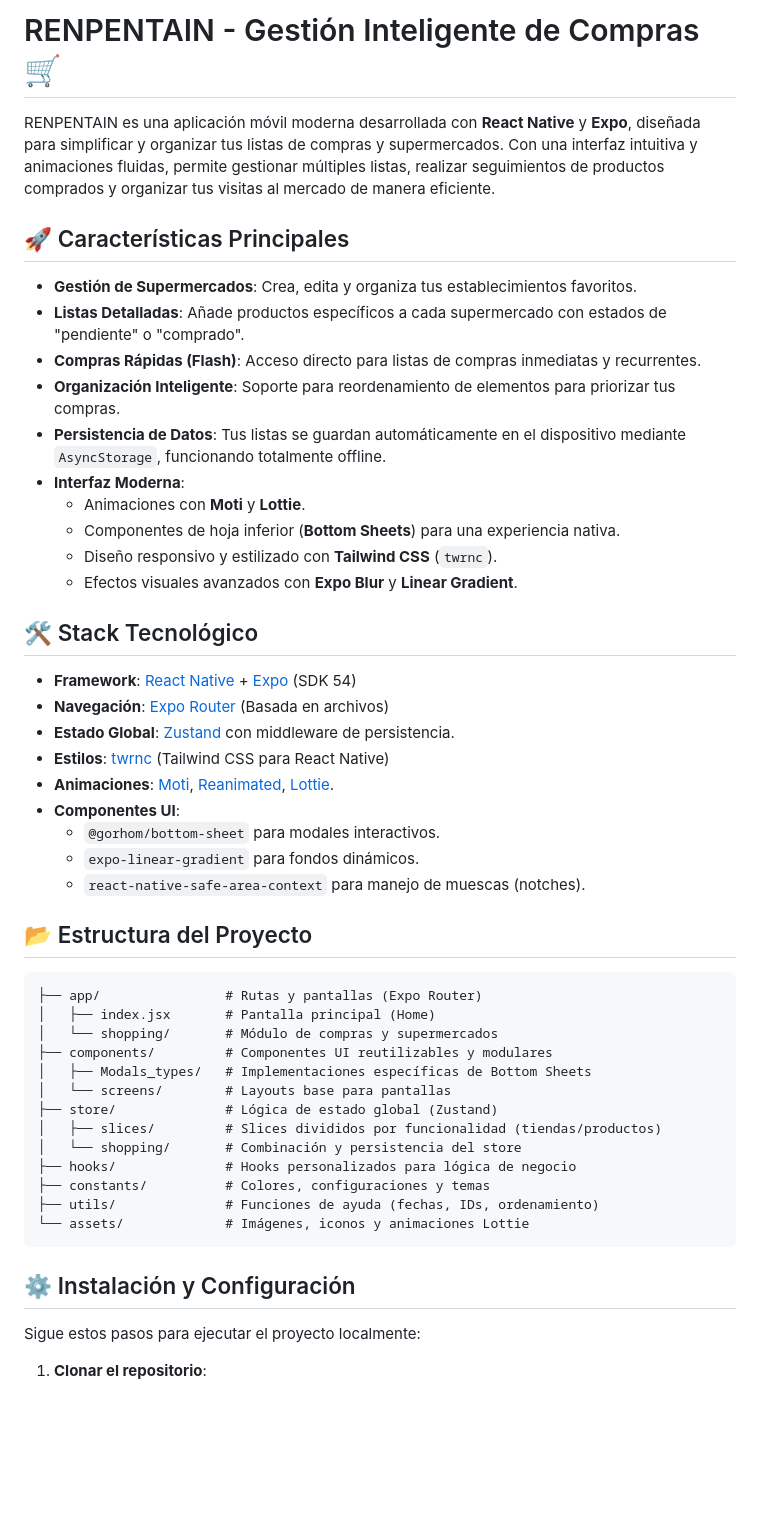
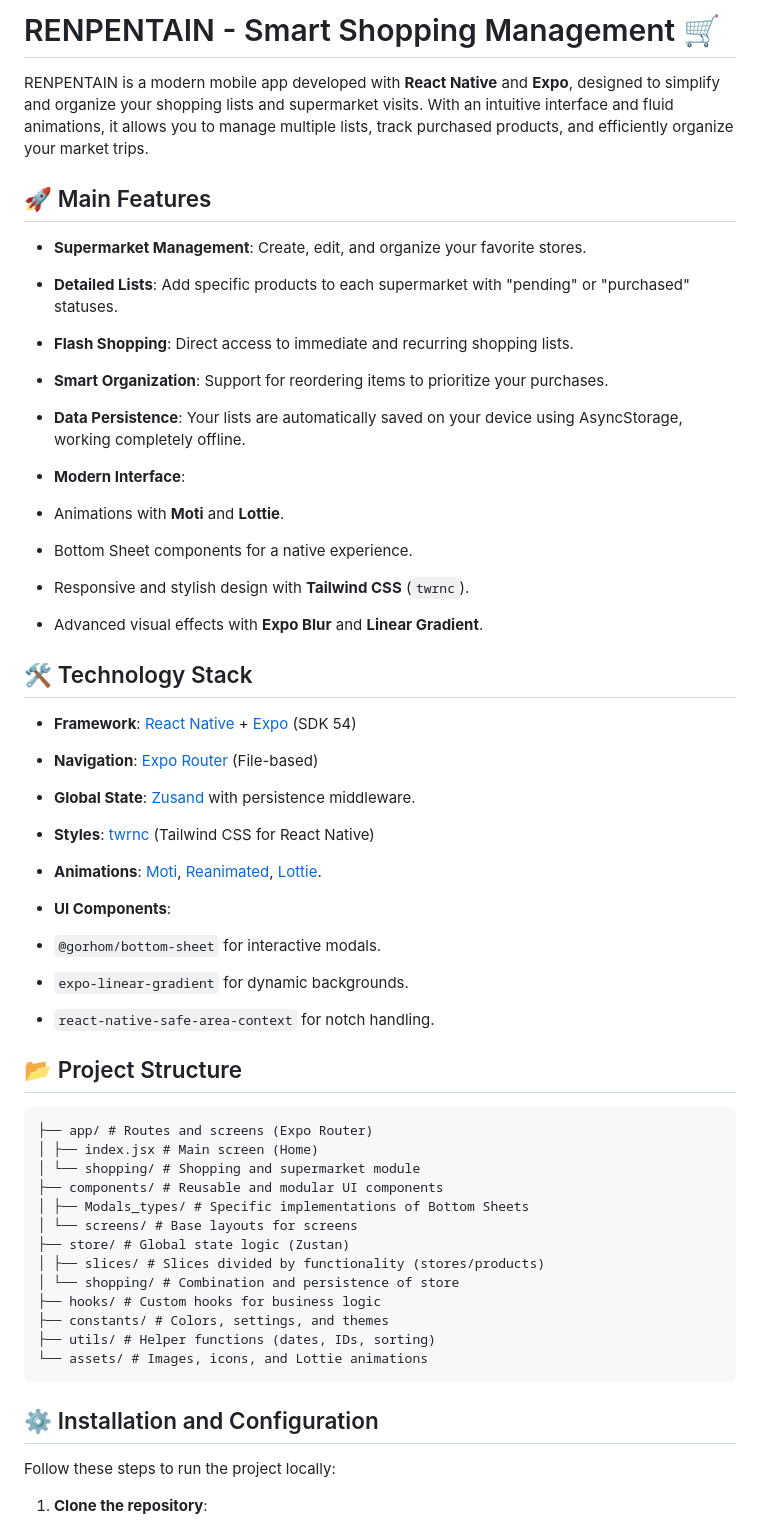
Before and after one commit to David-Sliren/to-do-list-RN, a Markdown page: README.md, the part around one of its changes. GitHub-like rendering; blank space fills up the shorter version.

Commit message:
Translate README content from Spanish to English

````diff
--- a/README.md
+++ b/README.md
@@ -1,53 +1,63 @@
-# RENPENTAIN - Gestión Inteligente de Compras 🛒
+# RENPENTAIN - Smart Shopping Management 🛒
 
-RENPENTAIN es una aplicación móvil moderna desarrollada con **React Native** y **Expo**, diseñada para simplificar y organizar tus listas de compras y supermercados. Con una interfaz intuitiva y animaciones fluidas, permite gestionar múltiples listas, realizar seguimientos de productos comprados y organizar tus visitas al mercado de manera eficiente.
+RENPENTAIN is a modern mobile app developed with **React Native** and **Expo**, designed to simplify and organize your shopping lists and supermarket visits. With an intuitive interface and fluid animations, it allows you to manage multiple lists, track purchased products, and efficiently organize your market trips.
 
-## 🚀 Características Principales
+## 🚀 Main Features
 
-- **Gestión de Supermercados**: Crea, edita y organiza tus establecimientos favoritos.
-- **Listas Detalladas**: Añade productos específicos a cada supermercado con estados de "pendiente" o "comprado".
-- **Compras Rápidas (Flash)**: Acceso directo para listas de compras inmediatas y recurrentes.
-- **Organización Inteligente**: Soporte para reordenamiento de elementos para priorizar tus compras.
-- **Persistencia de Datos**: Tus listas se guardan automáticamente en el dispositivo mediante `AsyncStorage`, funcionando totalmente offline.
-- **Interfaz Moderna**:
-  - Animaciones con **Moti** y **Lottie**.
-  - Componentes de hoja inferior (**Bottom Sheets**) para una experiencia nativa.
-  - Diseño responsivo y estilizado con **Tailwind CSS** (`twrnc`).
-  - Efectos visuales avanzados con **Expo Blur** y **Linear Gradient**.
+- **Supermarket Management**: Create, edit, and organize your favorite stores.
 
-## 🛠️ Stack Tecnológico
+- **Detailed Lists**: Add specific products to each supermarket with "pending" or "purchased" statuses.
+
+- **Flash Shopping**: Direct access to immediate and recurring shopping lists.
+
+- **Smart Organization**: Support for reordering items to prioritize your purchases.
+
+- **Data Persistence**: Your lists are automatically saved on your device using AsyncStorage, working completely offline.
+
+- **Modern Interface**:
+
+- Animations with **Moti** and **Lottie**.
+
+- Bottom Sheet components for a native experience.
+
+- Responsive and stylish design with **Tailwind CSS** (`twrnc`).
+
+- Advanced visual effects with **Expo Blur** and **Linear Gradient**.
+
+## 🛠️ Technology Stack
 
 - **Framework**: [React Native](https://reactnative.dev/) + [Expo](https://expo.dev/) (SDK 54)
-- **Navegación**: [Expo Router](https://docs.expo.dev/router/introduction/) (Basada en archivos)
-- **Estado Global**: [Zustand](https://github.com/pmndrs/zustand) con middleware de persistencia.
-- **Estilos**: [twrnc](https://github.com/vbudinger/twrnc) (Tailwind CSS para React Native)
-- **Animaciones**: [Moti](https://moti.fyi/), [Reanimated](https://docs.swmansion.com/react-native-reanimated/), [Lottie](https://github.com/lottie-react-native/lottie-react-native).
-- **Componentes UI**:
-  - `@gorhom/bottom-sheet` para modales interactivos.
-  - `expo-linear-gradient` para fondos dinámicos.
-  - `react-native-safe-area-context` para manejo de muescas (notches).
+- **Navigation**: [Expo Router](https://docs.expo.dev/router/introduction/) (File-based)
+- **Global State**: [Zusand](https://github.com/pmndrs/zustand) with persistence middleware.
 
-## 📂 Estructura del Proyecto
+- **Styles**: [twrnc](https://github.com/vbudinger/twrnc) (Tailwind CSS for React Native)
+- **Animations**: [Moti](https://moti.fyi/), [Reanimated](https://docs.swmansion.com/react-native-reanimated/), [Lottie](https://github.com/lottie-react-native/lottie-react-native).
+- **UI Components**:
+- `@gorhom/bottom-sheet` for interactive modals.
+- `expo-linear-gradient` for dynamic backgrounds.
+- `react-native-safe-area-context` for notch handling.
+
+## 📂 Project Structure
 
 ```text
-├── app/                # Rutas y pantallas (Expo Router)
-│   ├── index.jsx       # Pantalla principal (Home)
-│   └── shopping/       # Módulo de compras y supermercados
-├── components/         # Componentes UI reutilizables y modulares
-│   ├── Modals_types/   # Implementaciones específicas de Bottom Sheets
-│   └── screens/        # Layouts base para pantallas
-├── store/              # Lógica de estado global (Zustand)
-│   ├── slices/         # Slices divididos por funcionalidad (tiendas/productos)
-│   └── shopping/       # Combinación y persistencia del store
-├── hooks/              # Hooks personalizados para lógica de negocio
-├── constants/          # Colores, configuraciones y temas
-├── utils/              # Funciones de ayuda (fechas, IDs, ordenamiento)
-└── assets/             # Imágenes, iconos y animaciones Lottie
+├── app/ # Routes and screens (Expo Router)
+│ ├── index.jsx # Main screen (Home)
+│ └── shopping/ # Shopping and supermarket module
+├── components/ # Reusable and modular UI components
+│ ├── Modals_types/ # Specific implementations of Bottom Sheets
+│ └── screens/ # Base layouts for screens
+├── store/ # Global state logic (Zustan)
+│ ├── slices/ # Slices divided by functionality (stores/products)
+│ └── shopping/ # Combination and persistence of store
+├── hooks/ # Custom hooks for business logic
+├── constants/ # Colors, settings, and themes
+├── utils/ # Helper functions (dates, IDs, sorting)
+└── assets/ # Images, icons, and Lottie animations
 ```
 
-## ⚙️ Instalación y Configuración
+## ⚙️ Installation and Configuration
 
-Sigue estos pasos para ejecutar el proyecto localmente:
+Follow these steps to run the project locally:
 
-1. **Clonar el repositorio**:
+1. **Clone the repository**:
 
````
Also changed, not shown: other parts of README.md (+29 -23 lines).
